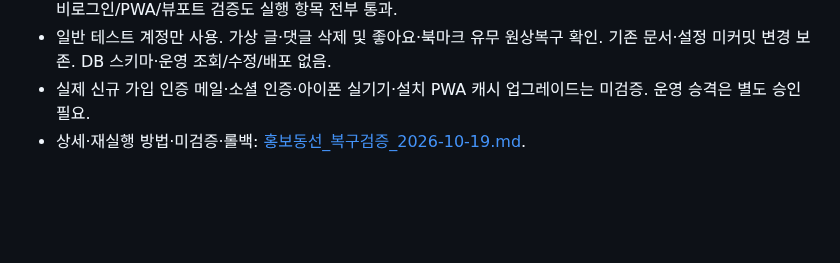
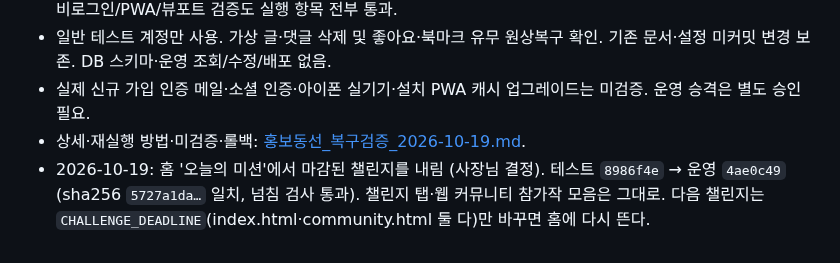
Before and after one commit to adultryun188-lang/dadamom-test, a Markdown page: docs/인수인계_2026-10-16.md, the part around the change. GitHub-like rendering; blank space fills up the shorter version.

Commit message:
인수인계: 마감된 챌린지 홈에서 내림 운영 반영 [skip ci]
Co-Authored-By: Claude Opus 5.5 <noreply@anthropic.com>

```diff
--- a/docs/인수인계_2026-10-16.md
+++ b/docs/인수인계_2026-10-16.md
@@ -140,3 +140,4 @@ Claude 사용량이 바닥나 Codex 가 이어받습니다. **먼저 `CLAUDE.md`
 - 일반 테스트 계정만 사용. 가상 글·댓글 삭제 및 좋아요·북마크 유무 원상복구 확인. 기존 문서·설정 미커밋 변경 보존. DB 스키마·운영 조회/수정/배포 없음.
 - 실제 신규 가입 인증 메일·소셜 인증·아이폰 실기기·설치 PWA 캐시 업그레이드는 미검증. 운영 승격은 별도 승인 필요.
 - 상세·재실행 방법·미검증·롤백: [홍보동선_복구검증_2026-10-19.md](./홍보동선_복구검증_2026-10-19.md).
+- 2026-10-19: 홈 '오늘의 미션'에서 마감된 챌린지를 내림 (사장님 결정). 테스트 `8986f4e` → 운영 `4ae0c49` (sha256 `5727a1da…` 일치, 넘침 검사 통과). 챌린지 탭·웹 커뮤니티 참가작 모음은 그대로. 다음 챌린지는 `CHALLENGE_DEADLINE`(index.html·community.html 둘 다)만 바꾸면 홈에 다시 뜬다.
```
